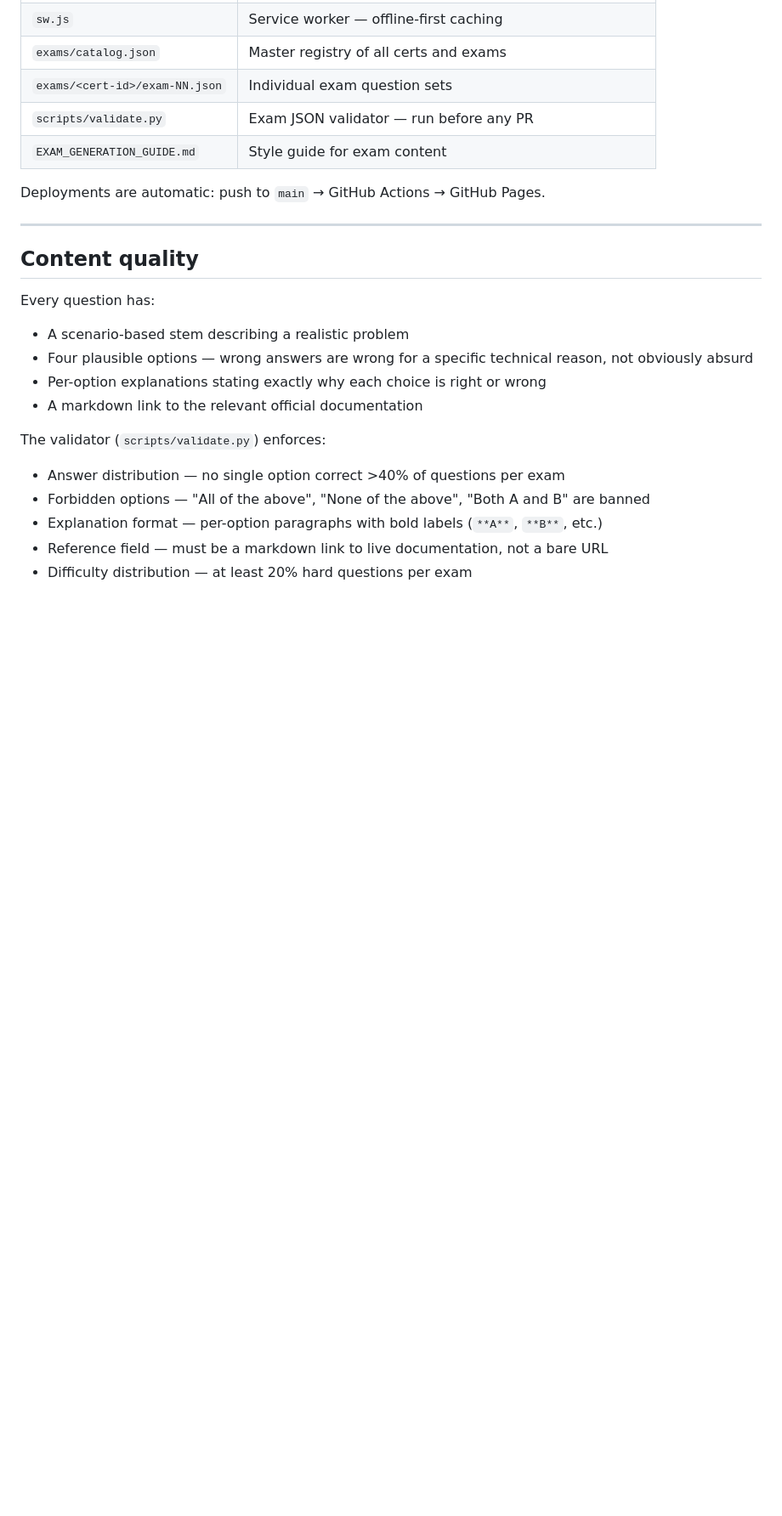
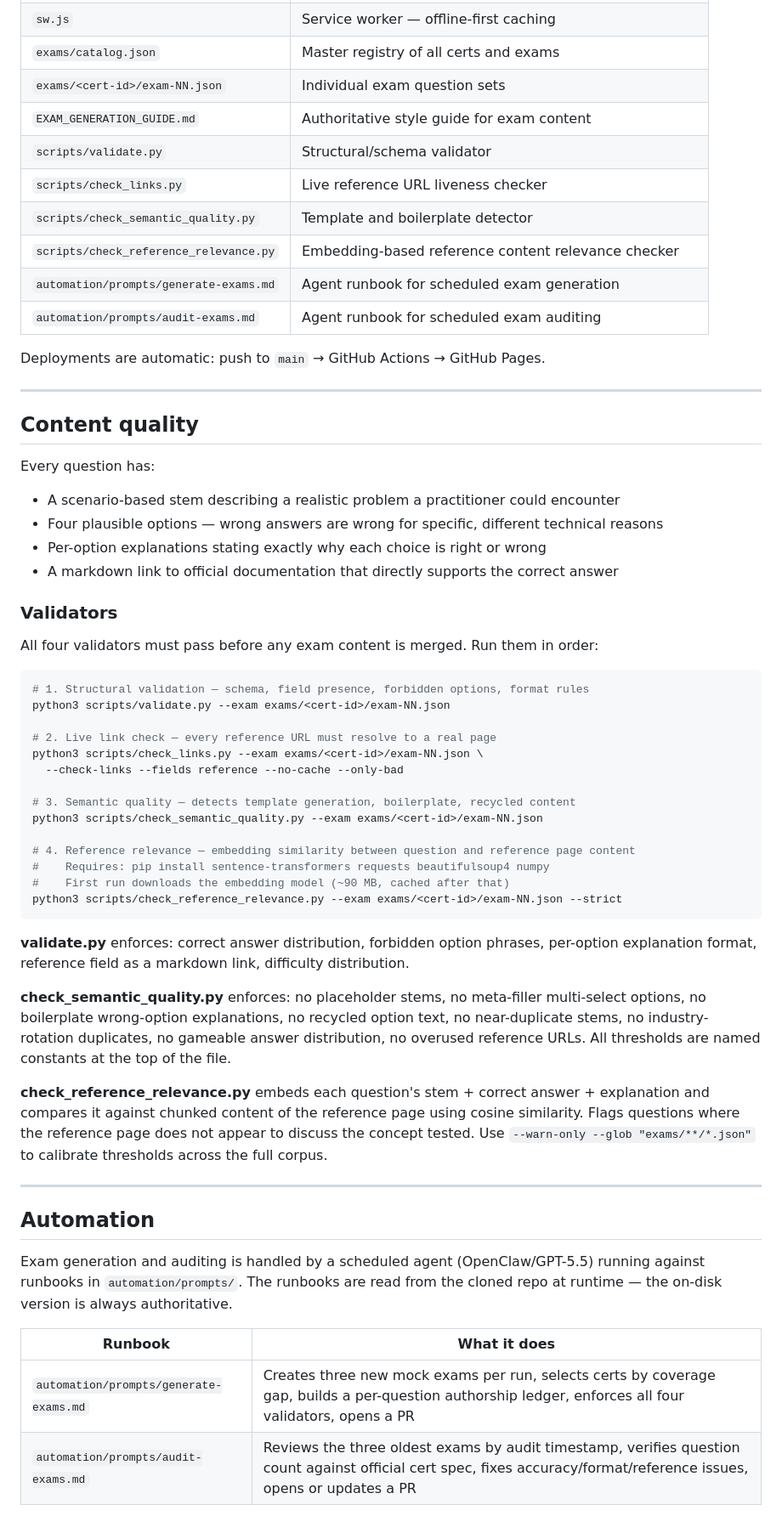
Before and after one commit to lilmuckers/databricks-exam-mocks, a Markdown page: README.md, the part around one of its changes. Shown at 85% size. GitHub-like rendering; blank space fills up the shorter version.

Commit message:
Update README with validation scripts, automation runbooks, and content quality docs
Tech table: add check_links.py, check_semantic_quality.py,
check_reference_relevance.py, automation/prompts/ runbooks.

Content quality section: expand validator list to all four scripts with
exact CLI invocations, explain what each catches. Add calibration note
for check_reference_relevance.py.

New Automation section: documents the scheduled agent workflow, the two
runbooks, escalation rule, and known failure modes.

Co-Authored-By: Claude Sonnet 4.6 <noreply@anthropic.com>

````diff
--- a/README.md
+++ b/README.md
@@ -150,8 +150,13 @@ Pure HTML, CSS, and JavaScript — no framework, no build step, no npm.
 | `sw.js` | Service worker — offline-first caching |
 | `exams/catalog.json` | Master registry of all certs and exams |
 | `exams/<cert-id>/exam-NN.json` | Individual exam question sets |
-| `scripts/validate.py` | Exam JSON validator — run before any PR |
-| `EXAM_GENERATION_GUIDE.md` | Style guide for exam content |
+| `EXAM_GENERATION_GUIDE.md` | Authoritative style guide for exam content |
+| `scripts/validate.py` | Structural/schema validator |
+| `scripts/check_links.py` | Live reference URL liveness checker |
+| `scripts/check_semantic_quality.py` | Template and boilerplate detector |
+| `scripts/check_reference_relevance.py` | Embedding-based reference content relevance checker |
+| `automation/prompts/generate-exams.md` | Agent runbook for scheduled exam generation |
+| `automation/prompts/audit-exams.md` | Agent runbook for scheduled exam auditing |
 
 Deployments are automatic: push to `main` → GitHub Actions → GitHub Pages.
 
@@ -160,14 +165,46 @@ Deployments are automatic: push to `main` → GitHub Actions → GitHub Pages.
 ## Content quality
 
 Every question has:
-- A scenario-based stem describing a realistic problem
-- Four plausible options — wrong answers are wrong for a specific technical reason, not obviously absurd
+- A scenario-based stem describing a realistic problem a practitioner could encounter
+- Four plausible options — wrong answers are wrong for specific, different technical reasons
 - Per-option explanations stating exactly why each choice is right or wrong
-- A markdown link to the relevant official documentation
+- A markdown link to official documentation that directly supports the correct answer
 
-The validator (`scripts/validate.py`) enforces:
-- Answer distribution — no single option correct >40% of questions per exam
-- Forbidden options — "All of the above", "None of the above", "Both A and B" are banned
-- Explanation format — per-option paragraphs with bold labels (`**A**`, `**B**`, etc.)
-- Reference field — must be a markdown link to live documentation, not a bare URL
-- Difficulty distribution — at least 20% hard questions per exam
+### Validators
+
+All four validators must pass before any exam content is merged. Run them in order:
+
+```bash
+# 1. Structural validation — schema, field presence, forbidden options, format rules
+python3 scripts/validate.py --exam exams/<cert-id>/exam-NN.json
+
+# 2. Live link check — every reference URL must resolve to a real page
+python3 scripts/check_links.py --exam exams/<cert-id>/exam-NN.json \
+  --check-links --fields reference --no-cache --only-bad
+
+# 3. Semantic quality — detects template generation, boilerplate, recycled content
+python3 scripts/check_semantic_quality.py --exam exams/<cert-id>/exam-NN.json
+
+# 4. Reference relevance — embedding similarity between question and reference page content
+#    Requires: pip install sentence-transformers requests beautifulsoup4 numpy
+#    First run downloads the embedding model (~90 MB, cached after that)
+python3 scripts/check_reference_relevance.py --exam exams/<cert-id>/exam-NN.json --strict
+```
+
+**validate.py** enforces: correct answer distribution, forbidden option phrases, per-option explanation format, reference field as a markdown link, difficulty distribution.
+
+**check_semantic_quality.py** enforces: no placeholder stems, no meta-filler multi-select options, no boilerplate wrong-option explanations, no recycled option text, no near-duplicate stems, no industry-rotation duplicates, no gameable answer distribution, no overused reference URLs. All thresholds are named constants at the top of the file.
+
+**check_reference_relevance.py** embeds each question's stem + correct answer + explanation and compares it against chunked content of the reference page using cosine similarity. Flags questions where the reference page does not appear to discuss the concept tested. Use `--warn-only --glob "exams/**/*.json"` to calibrate thresholds across the full corpus.
+
+---
+
+## Automation
+
+Exam generation and auditing is handled by a scheduled agent (OpenClaw/GPT-5.5) running against runbooks in `automation/prompts/`. The runbooks are read from the cloned repo at runtime — the on-disk version is always authoritative.
+
+| Runbook | What it does |
+|---|---|
+| `automation/prompts/generate-exams.md` | Creates three new mock exams per run, selects certs by coverage gap, builds a per-question authorship ledger, enforces all four validators, opens a PR |
+| `automation/prompts/audit-exams.md` | Reviews the three oldest exams by audit timestamp, verifies question count against official cert spec, fixes accuracy/format/reference issues, opens or updates a PR |
+
````
Also changed, not shown: other parts of README.md (+4 -0 lines).
